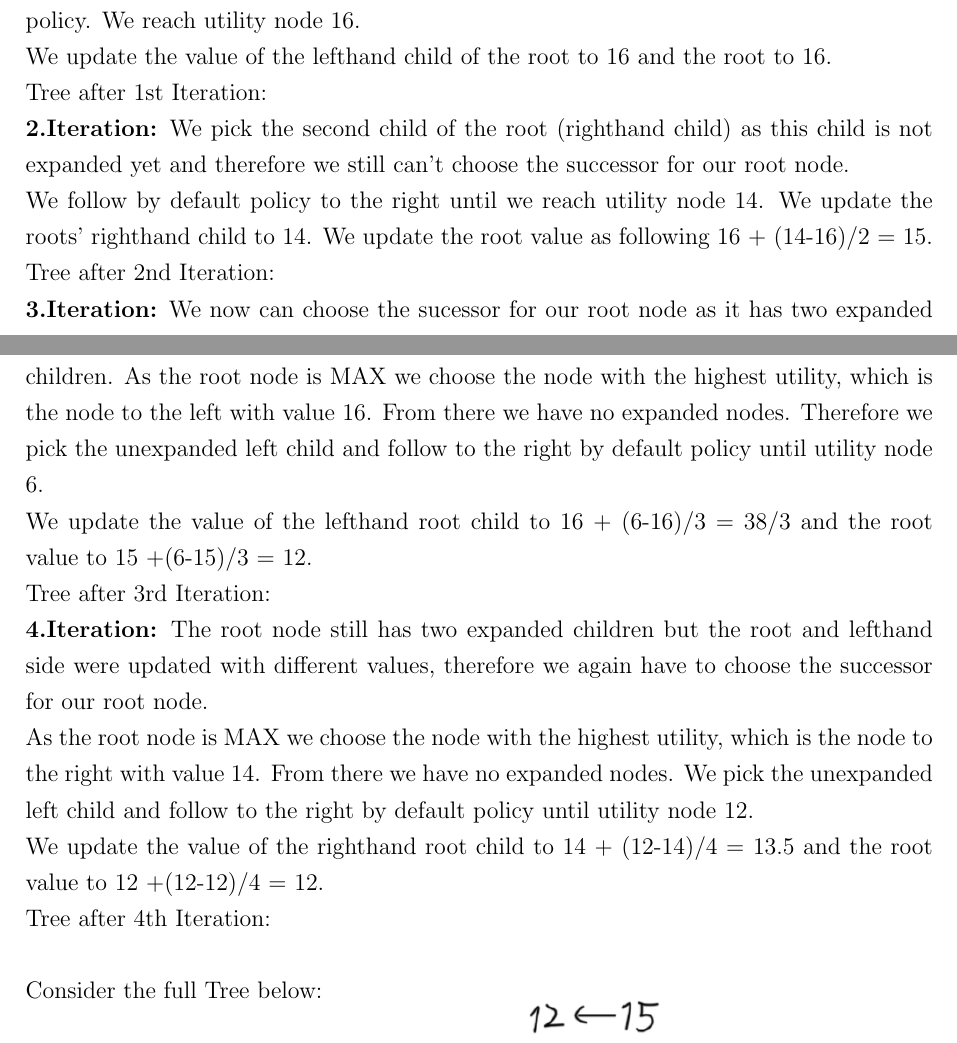
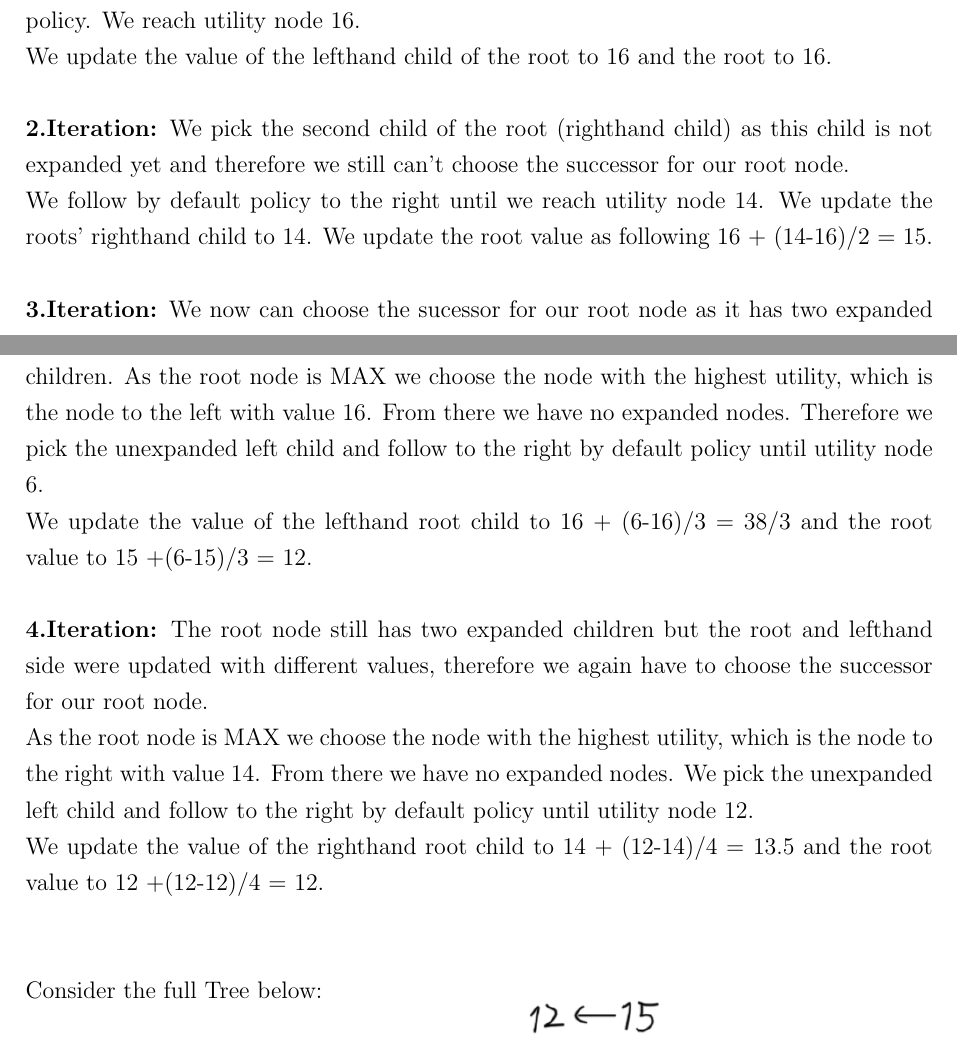
Before and after one commit to TwoDigitsOneNumber/IntroAI_Exercises, a LaTeX document (5/sheet5.tex): two parts of pages 3 and 4 of 4, joined at a grey line, cut so that both start at the same text. Compiled offline with pdfLaTeX.

Commit message:
sentence deleted

```diff
--- a/5/sheet5.tex
+++ b/5/sheet5.tex
@@ -72,17 +72,17 @@ Consider the Tree down below: \\
 \textbf{1.Iteration:} Tree is not yet expanded, hence we don't yet have a MAX or MIN successor to choose. Therefore we start expanding the tree from the root node. \\
 We choose the unexpanded left child and then follow through to the right child by default policy. We reach utility node 16.\\
 We update the value of the lefthand child of the root to 16 and the root to 16.\\
-Tree after 1st Iteration:\\
+\\
 \textbf{2.Iteration:} We pick the second child of the root (righthand child) as this child is not expanded yet and therefore we still can't choose the successor for our root node. \\
 We follow by default policy to the right until we reach utility node 14. We update the roots' righthand child to 14. We update the root value as following 16 + (14-16)/2 = 15.\\
-Tree after 2nd Iteration:\\
+\\
 \textbf{3.Iteration:} We now can choose the sucessor for our root node as it has two expanded children. As the root node is MAX we choose the node with the highest utility, which is the node to the left with value 16. From there we have no expanded nodes. Therefore we pick the unexpanded left child and follow to the right by default policy until utility node 6.\\
 We update the value of the lefthand root child to 16 + (6-16)/3 = 38/3 and the root value to 15 +(6-15)/3 = 12.\\
-Tree after 3rd Iteration:\\
+\\
 \textbf{4.Iteration:} The root node still has two expanded children but the root and lefthand side were updated with different values, therefore we again have to choose the successor for our root node.\\
 As the root node is MAX we choose the node with the highest utility, which is the node to the right with value 14. From there we have no expanded nodes. We pick the unexpanded left child and follow to the right by default policy until utility node 12.\\
 We update the value of the righthand root child to 14 + (12-14)/4 = 13.5 and the root value to 12 +(12-12)/4 = 12.\\
-Tree after 4th Iteration:\\ \\
+\\ \\
 Consider the full Tree below: \\
 \includegraphics[width=\textwidth]{figures/5.3.png}\\
 
```
Also changed, not shown: 5/sheet5.pdf.
